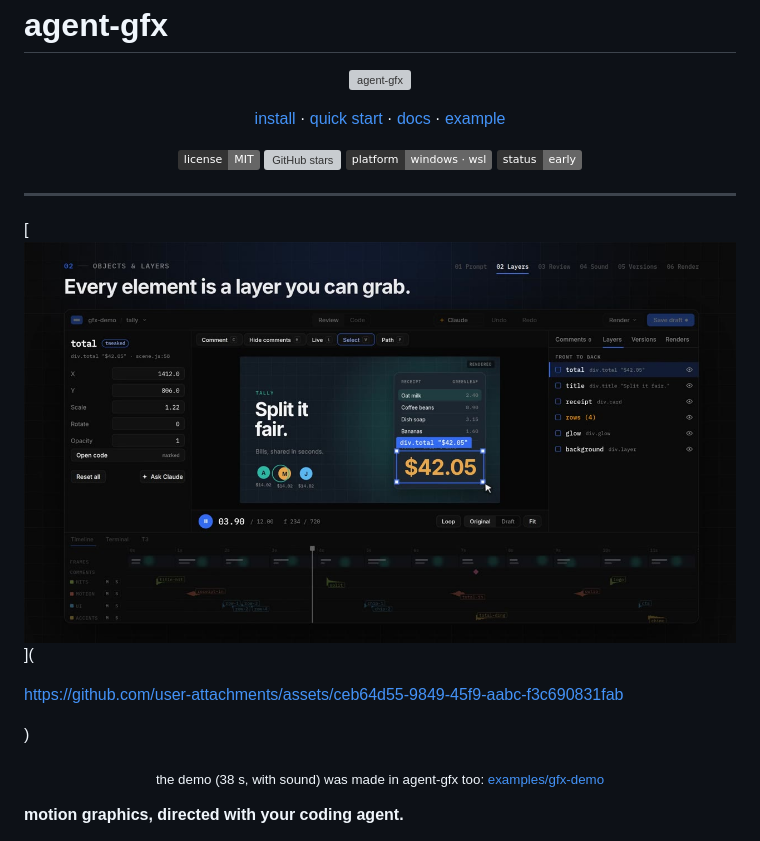
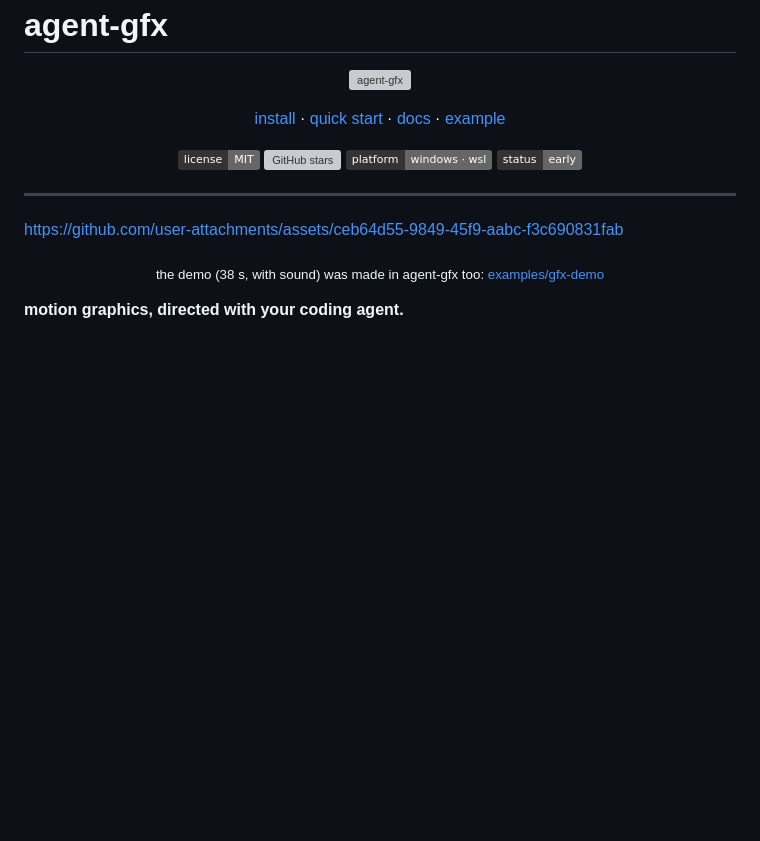
Before and after one commit to geronimonzy/agent-gfx, a Markdown page: README.md, the part around the change. Drawn GitHub-style; badges without logos; blank space fills up the shorter version; grey boxes are pictures that could not be loaded.

Commit message:
Remove demo image and description from README
Removed demo image link and related text from README.

```diff
--- a/README.md
+++ b/README.md
@@ -17,11 +17,7 @@
 
 ---
 
-[![agent-gfx demo: prompt, layers, review, sound, versions, render (38 s, with sound)](docs/media/agent-gfx-demo.jpg)](
-
 https://github.com/user-attachments/assets/ceb64d55-9849-45f9-aabc-f3c690831fab
-
-)
 
 <p align="center"><sub>the demo (38 s, with sound) was made in agent-gfx too: <a href="examples/gfx-demo">examples/gfx-demo</a></sub></p>
 
```
